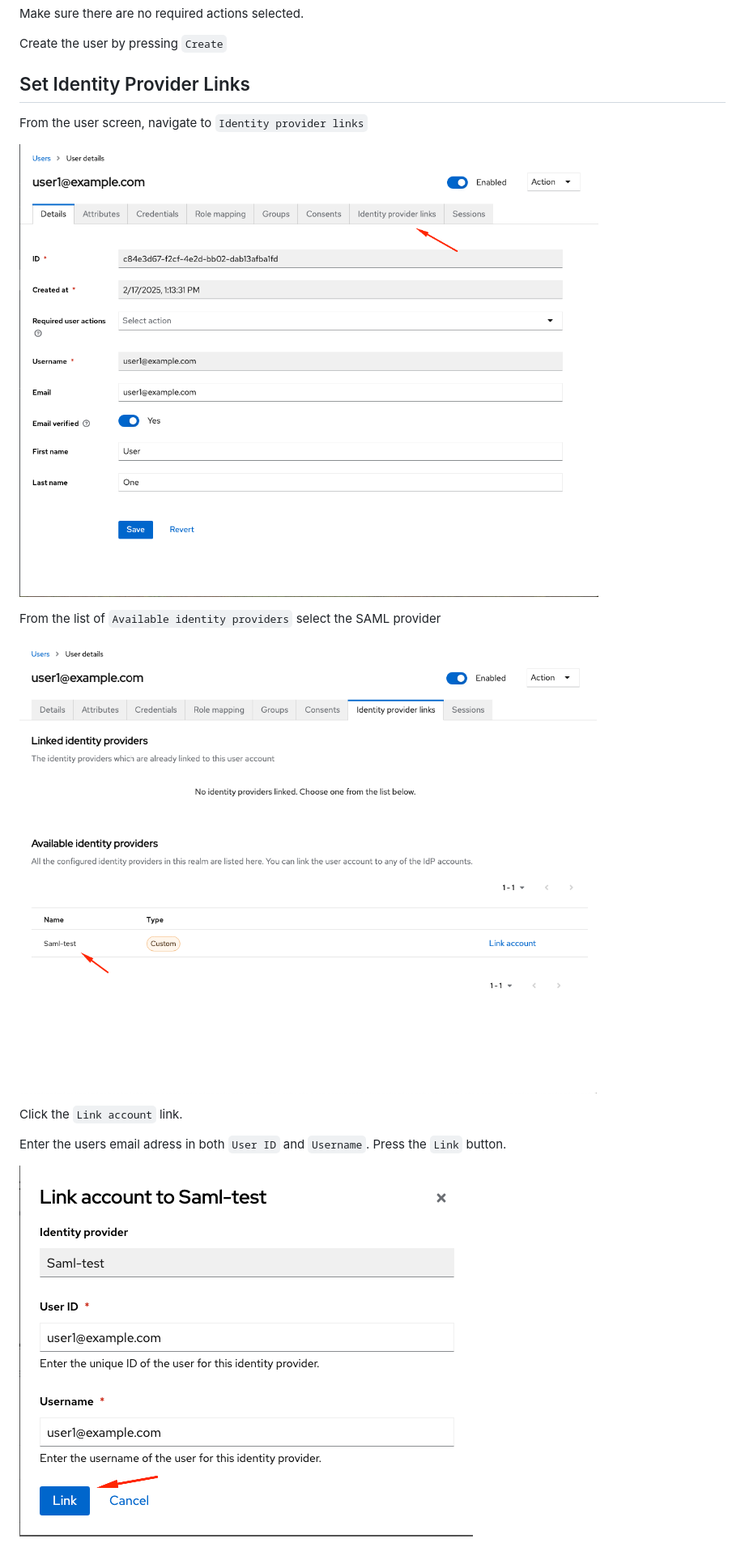
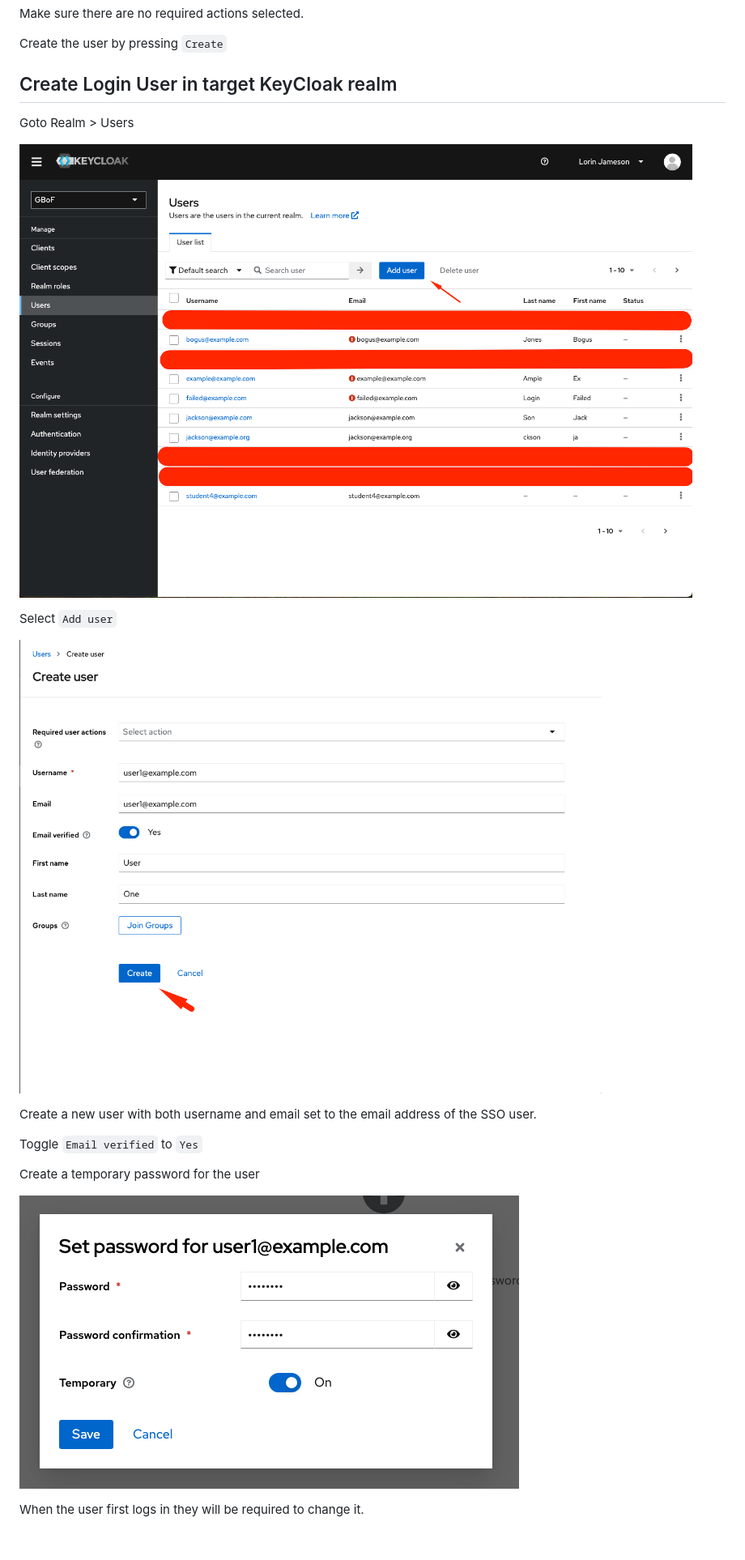
Before and after one commit to performant-software/core-data-places, a Markdown page: keycloak-setup.md, the part around the change printed below. Shown: that part at 81% size. Rendered like a GitHub page; pictures changed too: docs/password.png (added).

```diff
--- a/keycloak-setup.md
+++ b/keycloak-setup.md
@@ -18,18 +18,22 @@ Make sure there are no required actions selected.
 
 Create the user by pressing `Create`
 
-## Set Identity Provider Links
+## Create Login User in target KeyCloak realm
 
-From the user screen, navigate to `Identity provider links`
+Goto Realm > Users
 
-![](./docs/identity-1.png)
+![](./docs/users.png)
 
-From the list of `Available identity providers` select the SAML provider
+Select `Add user`
 
-![](./docs/identity-2.png)
+![](./docs/create-user.png)
 
-Click the `Link account` link.
+Create a new user with both username and email set to the email address of the SSO user.
 
-Enter the users email adress in both `User ID` and `Username`. Press the `Link` button.
+Toggle `Email verified` to `Yes`
 
-![](./docs/link-account.png)
+Create a temporary password for the user
+
+![](./docs/password.png)
+
+When the user first logs in they will be required to change it.
```
Also changed, not shown: other parts of keycloak-setup.md (+1 -1 lines).
